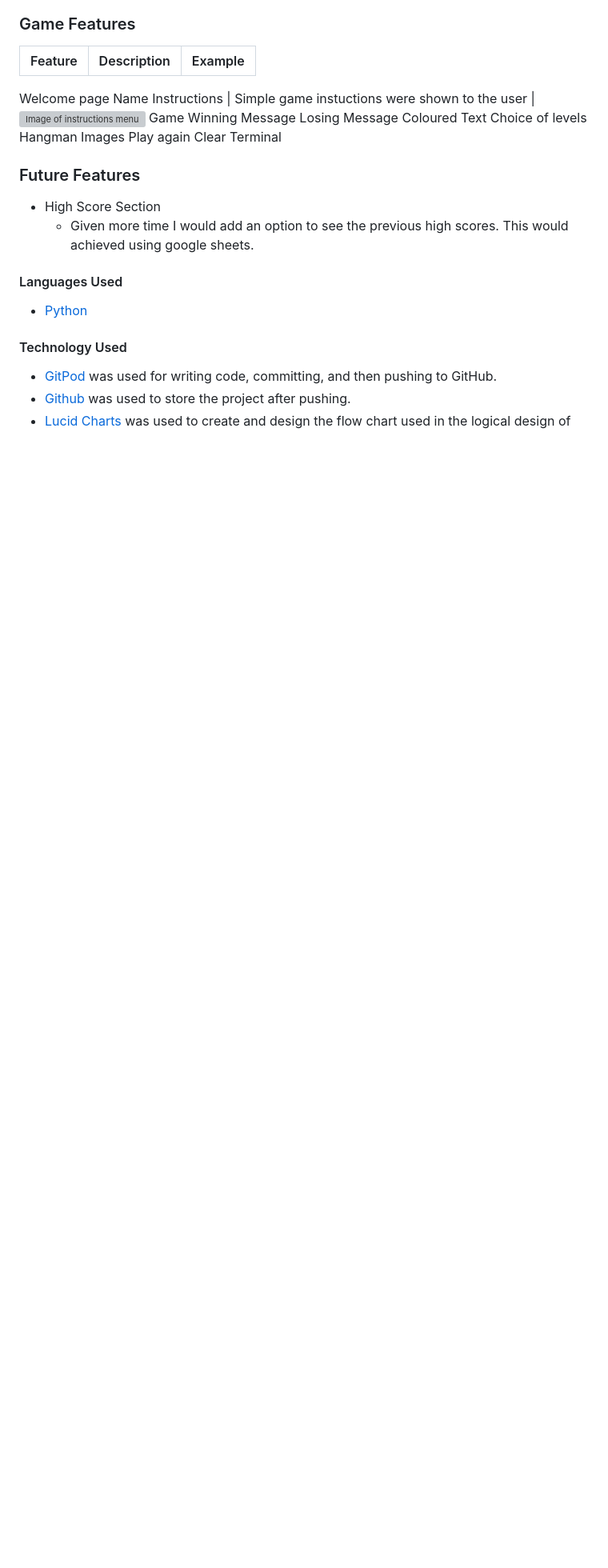
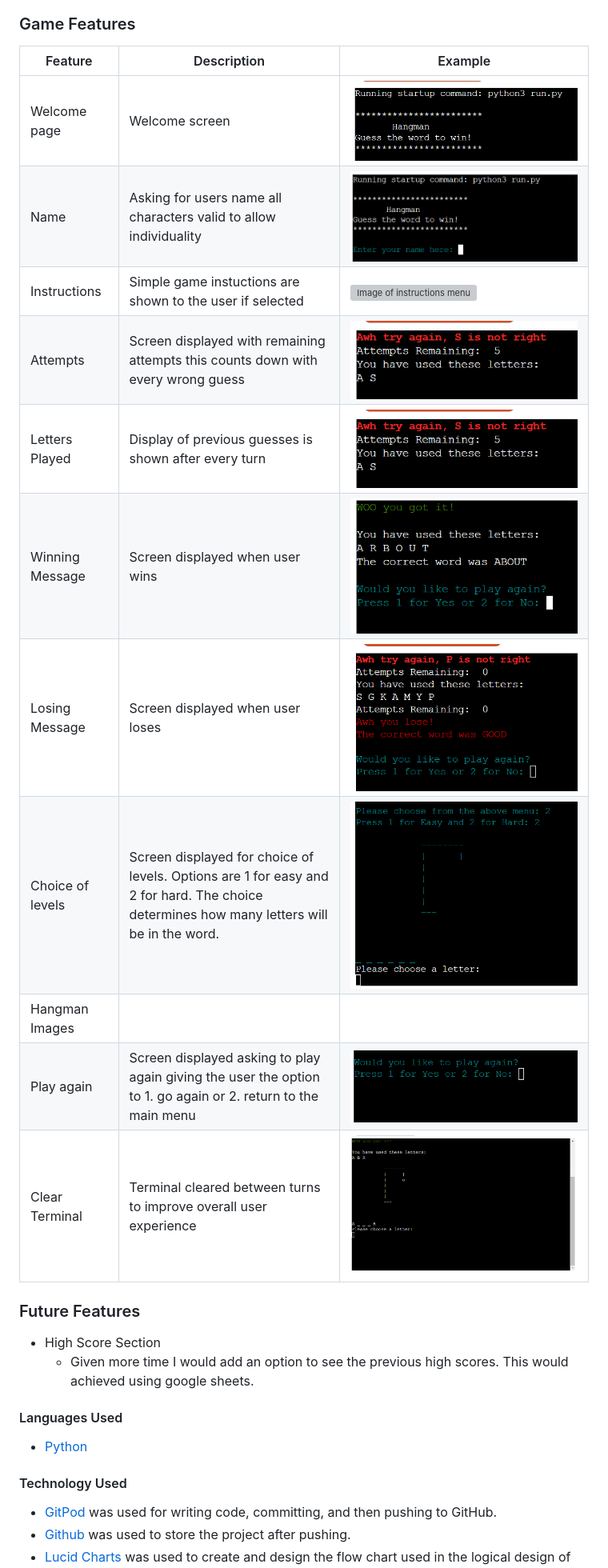
Before and after one commit to AmyDelaney94/hows-it-hanging, a Markdown page: README.md, the part around the change. Shown: that part at 80% size. Drawn GitHub-style; pictures changed too: assets/images/clear.png (added), assets/images/gameover.png (added), assets/images/gamewon.png (added); blank space fills up the shorter version; grey boxes are pictures that could not be loaded.

Commit message:
Added table of features to the README including descriptions and images

```diff
--- a/README.md
+++ b/README.md
@@ -60,17 +60,17 @@ Lucid Charts was used to design the logic used in the development of this game.
 ### Game Features
 Feature | Description | Example
 | --- | --- | --- |
-Welcome page
-Name
-Instructions | Simple game instuctions were shown to the user | <img src="assets/images/instructionstest.png" alt="Image of instructions menu">
-Game
-Winning Message
-Losing Message
-Coloured Text
-Choice of levels
-Hangman Images
-Play again
-Clear Terminal
+Welcome page | Welcome screen | <img src="assets/images/welcome.png" alt="Image of opening page">
+Name | Asking for users name all characters valid to allow individuality | <img src="assets/images/name.png" alt="Image of name input section">
+Instructions | Simple game instuctions are shown to the user if selected | <img src="assets/images/instructionstest.png" alt="Image of instructions menu">
+Attempts | Screen displayed with remaining attempts this counts down with every wrong guess | <img src="assets/screenshots/lose.png" alt="Image of remaining attempts">
+Letters Played | Display of previous guesses is shown after every turn | <img src="assets/screenshots/lose.png" alt="Image of the display of previous guesses">
+Winning Message | Screen displayed when user wins | <img src="assets/images/gamewon.png" alt="Image of Winning game">
+Losing Message | Screen displayed when user loses | <img src="assets/images/gameover.png" alt="Image of losing game">
+Choice of levels | Screen displayed for choice of levels. Options are 1 for easy and 2 for hard. The choice determines how many letters will be in the word. | <img src="assets/screenshots/leveloption2test.png" alt="Image of difficulty selection">
+Hangman Images | |
+Play again | Screen displayed asking to play again giving the user the option to 1. go again or 2. return to the main menu| <img src="assets/images/playagain.png" alt="Image of play again screen">
+Clear Terminal | Terminal cleared between turns to improve overall user experience | <img src="assets/images/clear.png" alt="shows just one hangman on screen">
 
 <!-- TOC --><a name="future-features"></a>
 ### Future Features
```
